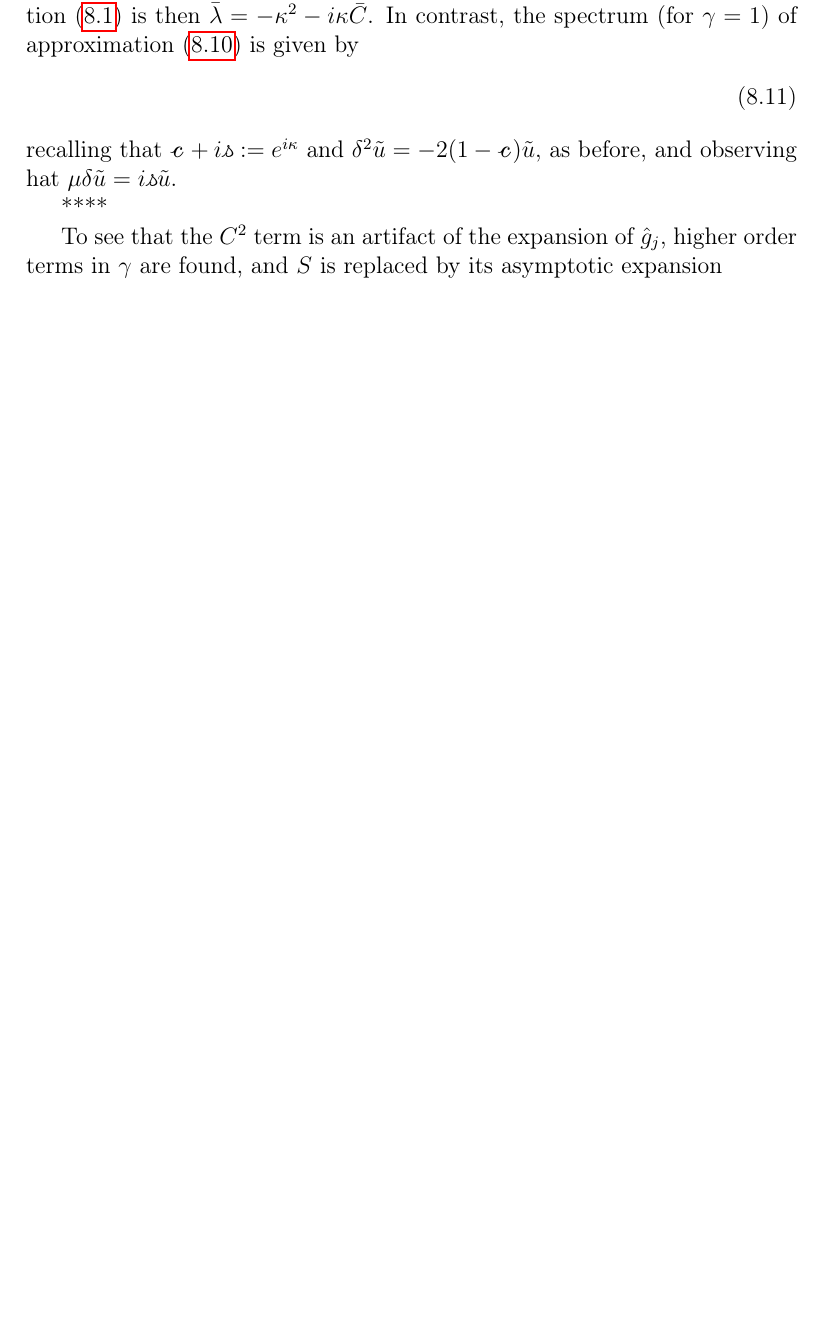
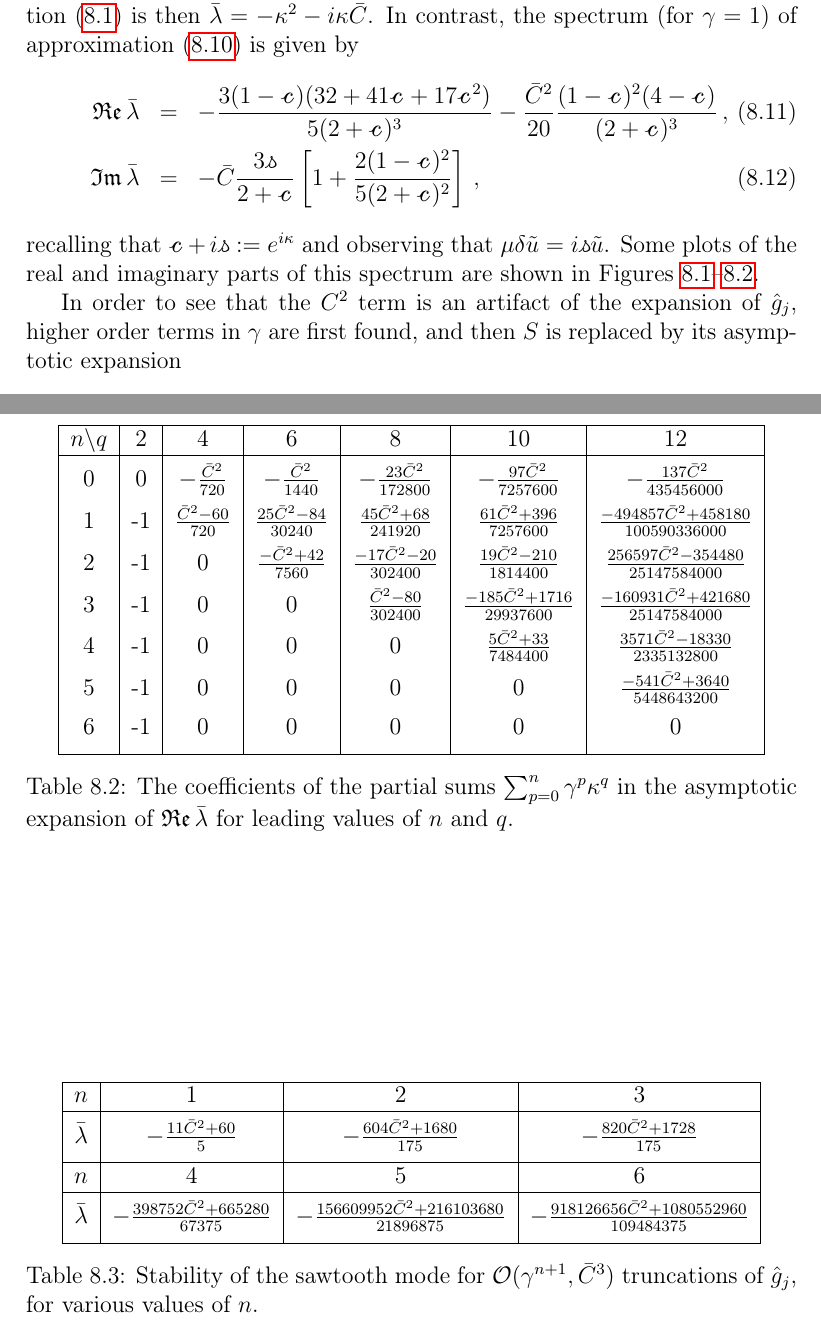
Before and after one commit to uoa1637653/ajrgaj, a LaTeX document (diffusion-notes/papers/diffusion-notes.tex): part of page 13 of 16 before the commit and two parts of pages 13 and 16 of 18 after it, the two joined at a grey line, cut so that both start at the same text, the shorter picture padded with empty space. Compiled offline with pdfLaTeX.

Commit message:
Added partial sums in terms of kappa

```diff
--- a/diffusion-notes/papers/diffusion-notes.tex
+++ b/diffusion-notes/papers/diffusion-notes.tex
@@ -21,9 +21,13 @@
   \pdfcomment[author=AJR,color={1 1 0},subject={#1}]{#1}}
 \newcommand{\gaj}[1]{%
   \pdfcomment[author=GAJ,color={0 1 1},subject={#1}]{#1}}
+\renewcommand\Re{\operatorname{\mathfrak{Re}}}
+\renewcommand\Im{\operatorname{\mathfrak{Im}}}
+
 \AtBeginDocument{\listofpdfcomments}
 
 \title{Notes on the Diffusion Equation}
+\author{G. Jarrad and A. Roberts}
 
 \begin{document}
 \maketitle
@@ -632,6 +638,12 @@ Observe that choosing a time-scale of $H^2$, as before, leads naturally to an ad
 The spectrum of equation~\eqref{eq:diff-adv} is then $\bar{\lambda}=-\kappa^2-i\kappa\bar{C}$.
 In contrast, the spectrum (for $\gamma=1$) of approximation~\eqref{eq:Udot:adv:2} is given by
 \begin{eqnarray}
+\Re\bar{\lambda} & = & -\frac{3(1-\bcurs{c})(32+41\bcurs{c}+17\bcurs{c}^2)}{5(2+\bcurs{c})^3}
+-\frac{\bar{C}^2}{20}\frac{(1-\bcurs{c})^2(4-\bcurs{c})}{(2+\bcurs{c})^3}\,,
+\\
+\Im\bar{\lambda} & = &
+-\bar{C}\frac{3\fcurs{s}}{2+\bcurs{c}}\left[1+\frac{2(1-\bcurs{c})^2}{5(2+\bcurs{c})^2}\right]\,,
 \end{eqnarray}
-recalling that $\bcurs{c}+i\fcurs{s}:=e^{i\kappa}$ and $\delta^2\tilde{u}=-2(1-\bcurs{c})\tilde{u}$, as before,
-and observing hat $\mu\delta\tilde{u}=i\fcurs{s}\tilde{u}$.
+recalling that $\bcurs{c}+i\fcurs{s}:=e^{i\kappa}$ and observing that $\mu\delta\tilde{u}=i\fcurs{s}\tilde{u}$.
+Some plots of the real and imaginary parts of this spectrum are shown in
+Figures~\ref{fig:spec:adv:re:2nd-order:nd}--\ref{fig:spec:adv:im:2nd-order:nd}.
@@ -637,0 +675,2 @@ and observing hat $\mu\delta\tilde{u}=i\fcurs{s}\tilde{u}$.
+\label{fig:spec:adv:re:2nd-order:nd}
+\end{figure}
@@ -638,8 +695,8 @@ and observing hat $\mu\delta\tilde{u}=i\fcurs{s}\tilde{u}$.
+\label{fig:spec:adv:im:2nd-order:nd}
+\end{figure}
 
-****
-
-To see that the $C^2$ term is an artifact of the expansion of $\hat{g}_j$, higher order terms in $\gamma$ are found,
-and $S$ is replaced by its asymptotic expansion
+In order to see that the $C^2$ term is an artifact of the expansion of $\hat{g}_j$,
+higher order terms in $\gamma$ are first found, and then $S$ is replaced by its asymptotic expansion
 \begin{eqnarray}
 S & \sim & 1-\frac{1}{6}\delta^2+\frac{1}{36}\delta^4-\frac{1}{216}\delta^6+\frac{1}{1296}\delta^8-\frac{1}{7776}\delta^{10}+\cdots\,.
 \end{eqnarray}
@@ -661,7 +719,7 @@ $n\backslash q$ & 4 & 6 & 8 & 10 & 12\\
 6 & 0                          & 0                            & 0                                   & 0                                        & 0\\[1ex]
 \hline
 \end{tabular}
-\caption{The coefficients of the partial sums $\sum_{p=0}^{n}\gamma^pC^2\delta^q U_j$ in the
+\caption{The coefficients of the partial sums $\sum_{p=0}^{n}C^2\gamma^p\delta^q U_j$ in the
 asymptotic expansion of $\hat{g}_j$ for leading values of $n$ and $q$.}
 \label{tab:terms}
 \end{table}
@@ -670 +737,56 @@ asymptotic expansion of $\hat{g}_j$ for leading values of $n$ and $q$.}
+\begin{table}[hbtp]
 \centering
+\begin{tabular}{|c|c|c|c|c|c|c|}
+\hline
+$n\backslash q$ & 2 & 4 & 6 & 8 & 10 & 12\\
+\hline
+&&&&&&\\[-2ex]
+0 & 0 & $-\frac{\bar{C}^2}{720}$ & $-\frac{\bar{C}^2}{1440}$ & $-\frac{23\bar{C}^2}{172800}$
+   & $-\frac{97\bar{C}^2}{7257600}$            & $-\frac{137\bar{C}^2}{435456000}$
+\\[1ex]
+1 & -1 & $\frac{\bar{C}^2-60}{720}$ & $\frac{25\bar{C}^2-84}{30240}$
+   & $\frac{45\bar{C}^2+68}{241920}$  & $\frac{61\bar{C}^2+396}{7257600}$
+   & $\frac{-494857\bar{C}^2+458180}{100590336000}$
+\\[1ex]
+2 & -1 & 0 & $\frac{-\bar{C}^2+42}{7560}$ & $\frac{-17\bar{C}^2-20}{302400}$
+   & $\frac{19\bar{C}^2-210}{1814400}$ & $\frac{256597\bar{C}^2-354480}{25147584000}$
+\\[1ex]
+3 & -1 & 0 & 0 & $\frac{\bar{C}^2-80}{302400}$ & $\frac{-185\bar{C}^2+1716}{29937600}$
+   & $\frac{-160931\bar{C}^2+421680}{25147584000}$
+\\[1ex]
+4 & -1 & 0 & 0 & 0 & $\frac{5\bar{C}^2+33}{7484400}$
+   & $\frac{3571\bar{C}^2-18330}{2335132800}$
+\\[1ex]
+5 & -1 & 0 & 0 & 0 & 0  & $\frac{-541\bar{C}^2+3640}{5448643200}$
+\\[1ex]
+6 & -1 & 0 & 0 & 0 & 0 & 0\\[1ex]
+\hline
+\end{tabular}
+\caption{The coefficients of the partial sums $\sum_{p=0}^{n}\gamma^p\kappa^q$ in the
+asymptotic expansion of $\Re\bar{\lambda}$ for leading values of $n$ and $q$.}
+\label{tab:partial:kappa}
+\end{table}
+
+\begin{table}[hbtp]
+\centering
+\begin{tabular}{|c|c|c|c|}
+\hline
+%&&&&\\[-2ex]
+$n$ & 1 & 2 & 3\\
+\hline
+&&&\\[-2ex]
+$\bar{\lambda}$ & $-\frac{11\bar{C}^2+60}{5}$ & $-\frac{604\bar{C}^2+1680}{175}$
+ & $-\frac{820\bar{C}^2+1728}{175}$
+\\[1ex]\hline
+%&&&&\\[-2ex]
+$n$ & 4 & 5 & 6\\
+\hline
+&&&\\[-2ex]
+$\bar{\lambda}$  & $-\frac{398752\bar{C}^2+665280}{67375}$
+ & $-\frac{156609952\bar{C}^2+216103680}{21896875}$
+ & $-\frac{918126656\bar{C}^2+1080552960}{109484375}$\\[1ex]
+\hline
+\end{tabular}
+\caption{Stability of the sawtooth mode for ${\cal O}(\gamma^{n+1},\bar{C}^3)$ truncations of $\hat{g}_j$,
+for various values of $n$.}
+\end{table}
@@ -699,5 +793,6 @@ for various localisations obtained by neglecting ${\cal O}(\delta^{q+2}U_j)$ ter
 
 %%%%%%%%%%%%%%%%%%%%%%%%%%%%%
+\clearpage
 \newpage
 \appendix
 \Alph{section}
```
Also changed, not shown: diffusion-notes/papers/diffusion-notes.pdf, diffusion-notes/papers/diffusion-notes.tex (91 more changed lines).
